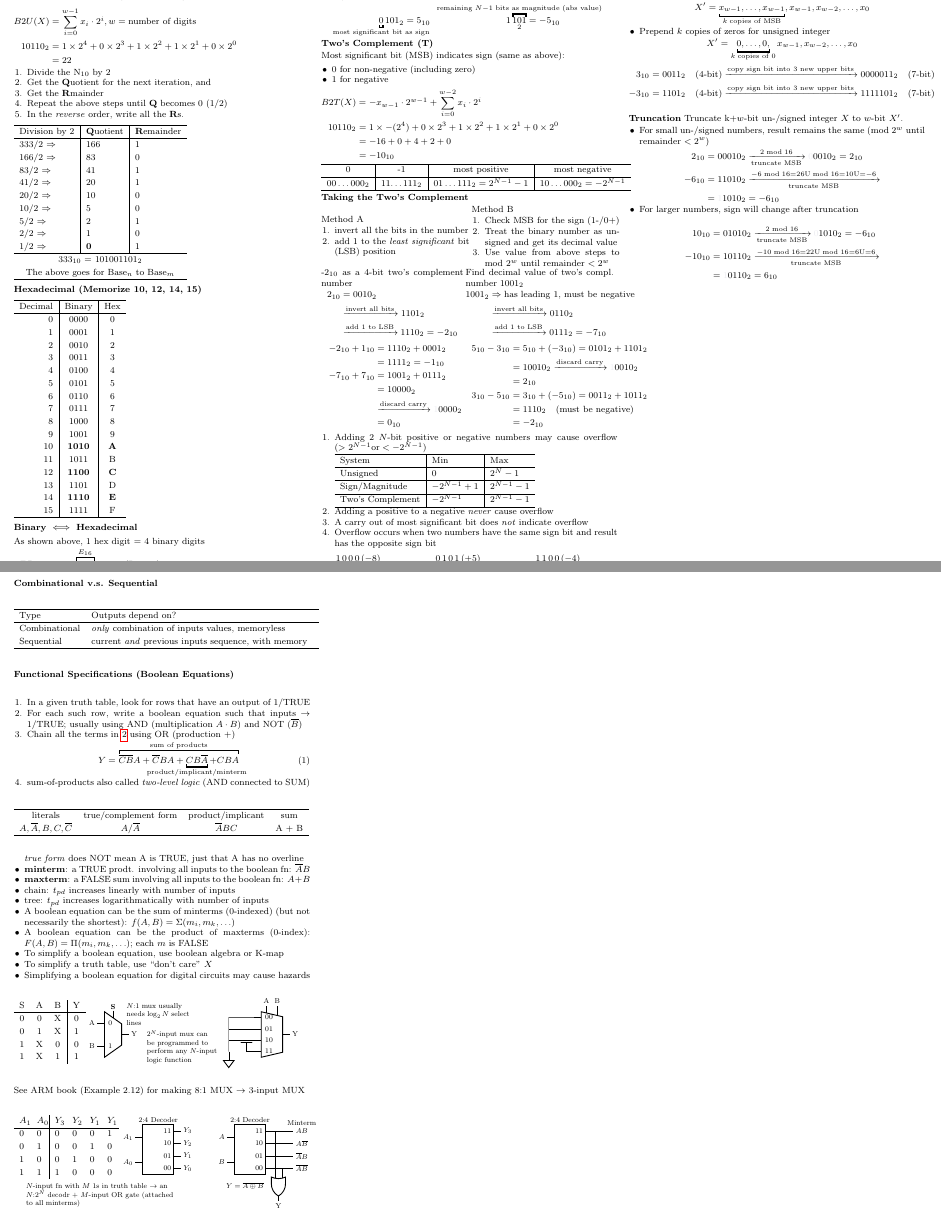
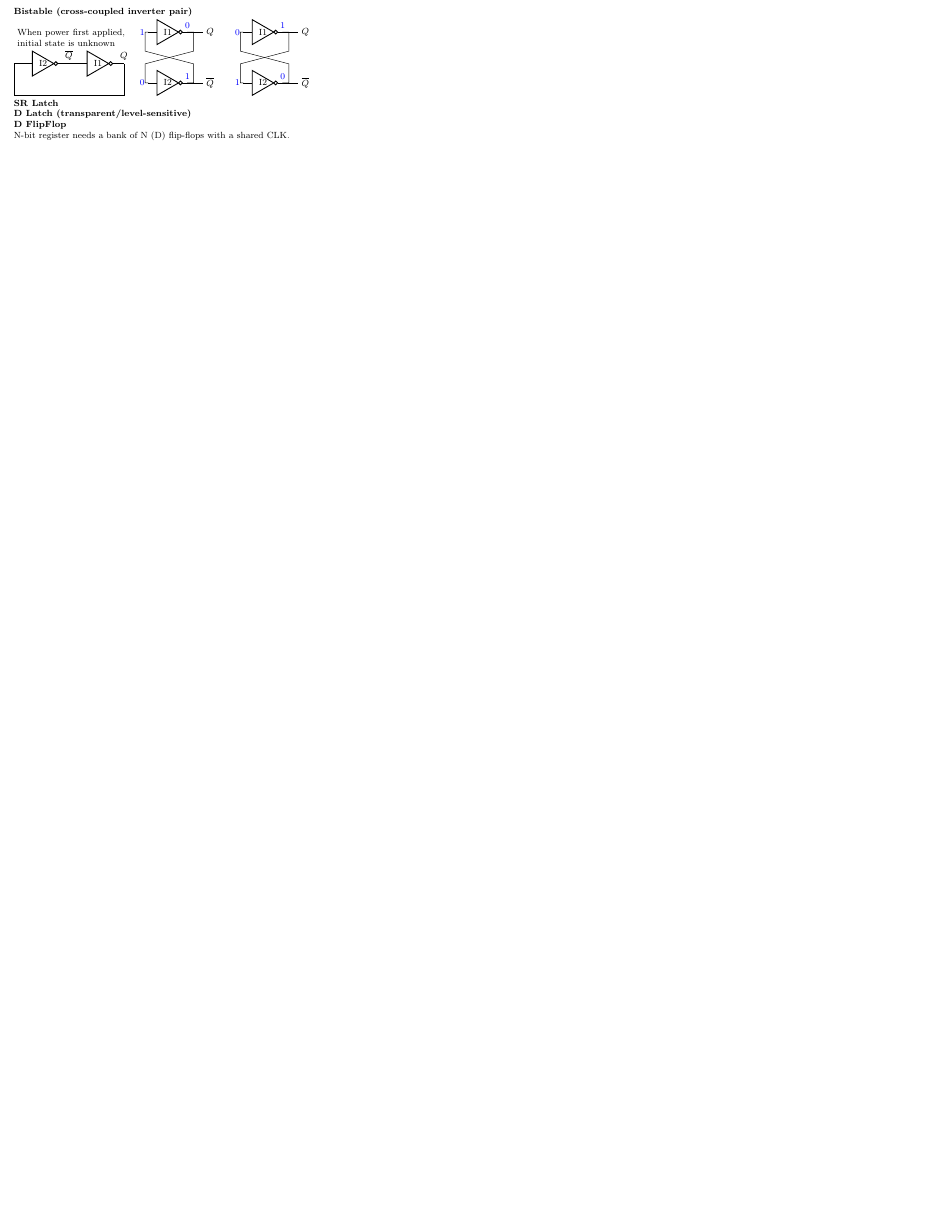
Before and after one commit to Linerre/cheatsheets, a LaTeX document (comp6300/notes/cheatsheet.tex): two parts of pages 1 and 2 of 2 before the commit and part of the page after it, the two joined at a grey line, cut at the place of the change, the shorter picture padded with empty space. Compiled offline with pdfLaTeX.

Commit message:
[COMP6300] Add Bistate element

```diff
--- a/comp6300/notes/cheatsheet.tex
+++ b/comp6300/notes/cheatsheet.tex
@@ -15,20 +15,20 @@
 % Notes begin
 \begin{multicols*}{3}
 
-\section*{Decimal $\iff$ Binary (Unsigned, U)}
-\input{topics/binary_num}
+% \section*{Decimal $\iff$ Binary (Unsigned, U)}
+% \input{topics/binary_num}
 
 %TODO: Full adder here?
-\pagebreak
+% \pagebreak
 
-\section*{Combinational v.s. Sequential}
-\input{topics/combvsseq}
+% \section*{Combinational v.s. Sequential}
+% \input{topics/combvsseq}
 
 % \section*{MOSFETS (pMOS, nMOS, CMOS)}
 % \input{topics/cmos}
 
-\section*{Functional Specifications (Boolean Equations)}
-\input{topics/fnspec}
+% \section*{Functional Specifications (Boolean Equations)}
+% \input{topics/fnspec}
 
 % \section*{Bubble Pushing (backward: inputs $\leftarrow$ output)}
 % \input{topics/bubpush}
@@ -37,13 +37,70 @@
 % \input{topics/kmap}
 
 % \section*{Multiplexer(MUX), Decoder, Timing, Glitches}
-\input{topics/demux}
+% \input{topics/demux}
 
 \vspace{1cm}
 % \input{topics/timing}
 % \input{topics/glitch}
 
-\pagebreak
+% \pagebreak
+
+\section*{Bistable (cross-coupled inverter pair)}
+\begin{circuitikz}
+  \ctikzset {
+    logic ports=ieee,
+    logic ports/scale=0.7,
+  }
+
+  % coupled-inverter pair
+  \node [not port,anchor=in] (i2) at(.3,1) {I2} ;
+  \node [not port,anchor=in] (i1) at($(i2.out)+(0.5,0)$) {I1};
+  \draw (0,0) |- (i2.in);
+  \draw (i2.out) -- +(.2,0) node[above] (qcomp) {$\overline{Q}$} -- (i1.in);
+  \draw (i1.out) -- +(.2,0) node[above] (q) {$Q$};
+  \draw (0,0) -| (q);
+
+  \node[text width=3.5cm,right] at (0,1.8) {
+    When power first applied, initial state is unknown
+  };
+
+  % cross-coupled inverter pair
+  \node [not port,anchor=south west] (ib2) at(4.5,0) {I2};
+  \node [not port,anchor=south west] (ib1) at(4.5,1.6) {I1};
+
+  \node [left,blue,xshift=-.3,yshift=-.2] at (ib1.in) {1};
+  \node [above,blue,xshift=.25] at (ib1.out) {0};
+  \node [left,blue,xshift=-.3,yshift=.2] at (ib2.in) {0};
+  \node [above,blue,xshift=.25] at (ib2.out) {1};
+
+  \draw (ib2.in) -- ++(-.1,0) -- ++(0,.6) -- ($(ib1.out)+(.2,-.6)$) |- (ib1.out);
+  \draw (ib2.out) -- ++(.2,0) -- +(0,.6) -- ($(ib1.in)+(-.1,-.6)$) |- (ib1.in);
+  \draw (ib1.out) -- ++(.5,0) node[right]{$Q$};
+  \draw (ib2.out) -- ++(.5,0) node[right]{$\overline{Q}$};
+
+  % Cross-coupled inverter pair
+  \node [not port,anchor=south west] (ic2) at(7.5,0) {I2};
+  \node [not port,anchor=south west] (ic1) at(7.5,1.6) {I1};
+
+  \node [left,blue,xshift=-.3,yshift=-.2] at (ic1.in) {0};
+  \node [above,blue,xshift=.25] at (ic1.out) {1};
+  \node [left,blue,xshift=-.3,yshift=.2] at (ic2.in) {1};
+  \node [above,blue,xshift=.25] at (ic2.out) {0};
+
+  \draw (ic2.in) -- ++(-.1,0) -- ++(0,.6) -- ($(ic1.out)+(.2,-.6)$) |- (ic1.out);
+  \draw (ic2.out) -- ++(.2,0) -- +(0,.6) -- ($(ic1.in)+(-.1,-.6)$) |- (ic1.in);
+  \draw (ic1.out) -- ++(.5,0) node[right]{$Q$};
+  \draw (ic2.out) -- ++(.5,0) node[right]{$\overline{Q}$};
+\end{circuitikz}
+\section*{SR Latch}
+
+\section*{D Latch (transparent/level-sensitive)}
+
+\section*{D FlipFlop}
+N-bit register needs a bank of N (D) flip-flops with a shared CLK.
+
+
+
 
 \end{multicols*}
 \end{document}
```
